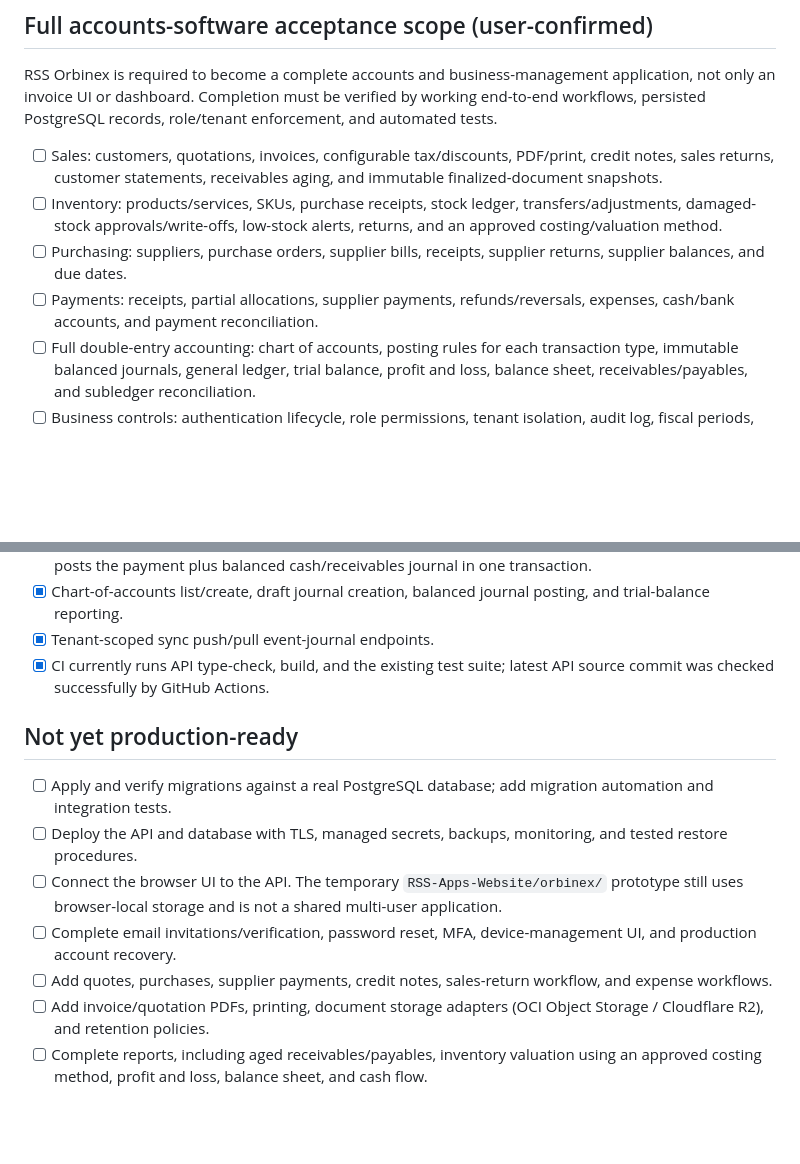
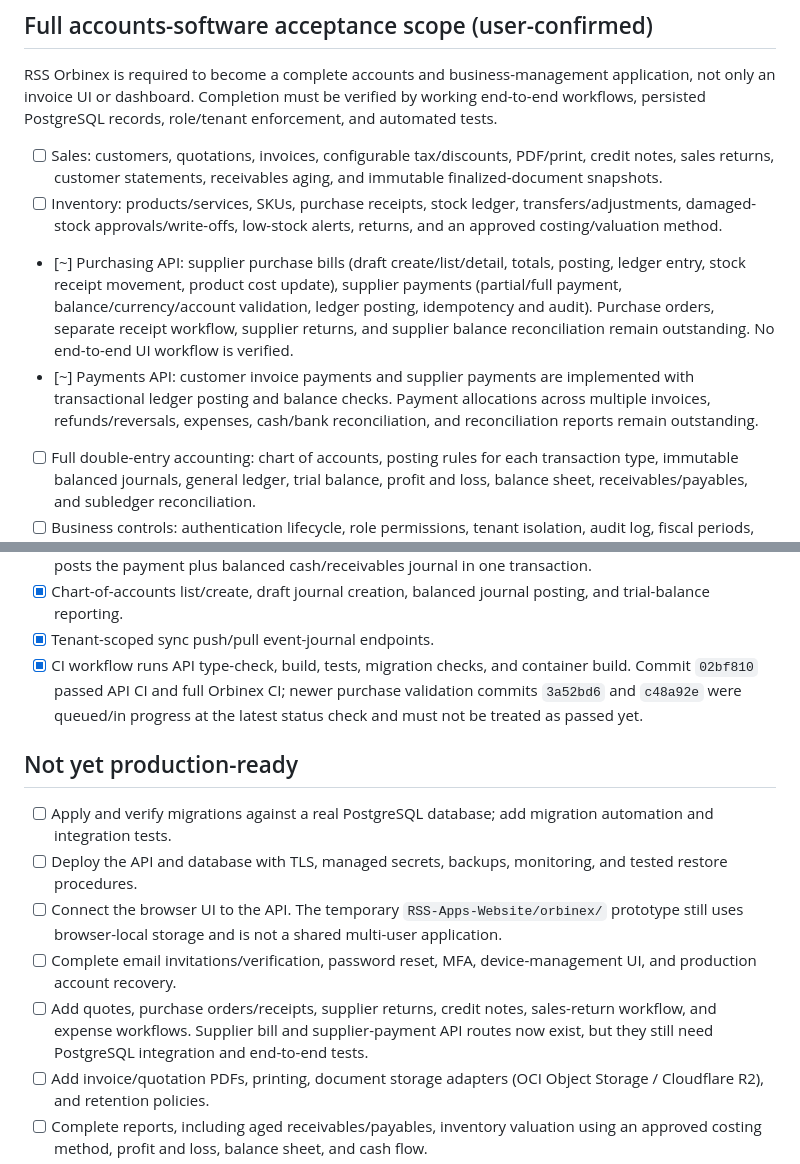
Before and after one commit to riyazamra1/RSS-Orbinex, a Markdown page: IMPLEMENTATION_STATUS.md, 2 parts joined by grey strips. Rendered like a GitHub page; blank space fills up the shorter version.

Commit message:
Update Orbinex implementation tracker for purchasing APIs

```diff
--- a/IMPLEMENTATION_STATUS.md
+++ b/IMPLEMENTATION_STATUS.md
@@ -20,8 +20,8 @@ RSS Orbinex is required to become a complete accounts and business-management ap
 
 - [ ] Sales: customers, quotations, invoices, configurable tax/discounts, PDF/print, credit notes, sales returns, customer statements, receivables aging, and immutable finalized-document snapshots.
 - [ ] Inventory: products/services, SKUs, purchase receipts, stock ledger, transfers/adjustments, damaged-stock approvals/write-offs, low-stock alerts, returns, and an approved costing/valuation method.
-- [ ] Purchasing: suppliers, purchase orders, supplier bills, receipts, supplier returns, supplier balances, and due dates.
-- [ ] Payments: receipts, partial allocations, supplier payments, refunds/reversals, expenses, cash/bank accounts, and payment reconciliation.
+- [~] Purchasing API: supplier purchase bills (draft create/list/detail, totals, posting, ledger entry, stock receipt movement, product cost update), supplier payments (partial/full payment, balance/currency/account validation, ledger posting, idempotency and audit). Purchase orders, separate receipt workflow, supplier returns, and supplier balance reconciliation remain outstanding. No end-to-end UI workflow is verified.
+- [~] Payments API: customer invoice payments and supplier payments are implemented with transactional ledger posting and balance checks. Payment allocations across multiple invoices, refunds/reversals, expenses, cash/bank reconciliation, and reconciliation reports remain outstanding.
 - [ ] Full double-entry accounting: chart of accounts, posting rules for each transaction type, immutable balanced journals, general ledger, trial balance, profit and loss, balance sheet, receivables/payables, and subledger reconciliation.
 - [ ] Business controls: authentication lifecycle, role permissions, tenant isolation, audit log, fiscal periods, exports, backup/restore, subscription limits, and secure shared API access.
 - [ ] Launch decisions still required before accounting-grade production claims: target tax jurisdiction and rules, base/multi-currency policy, inventory costing method, hosting/backup targets, and provider choices. Defaults must not be invented silently.
@@ -51,7 +51,7 @@ A module is not complete merely because a route or screen exists. It must pass i
 - [x] Customer payment list/record APIs. Receiving a payment validates the remaining invoice balance and posts the payment plus balanced cash/receivables journal in one transaction.
 - [x] Chart-of-accounts list/create, draft journal creation, balanced journal posting, and trial-balance reporting.
 - [x] Tenant-scoped sync push/pull event-journal endpoints.
-- [x] CI currently runs API type-check, build, and the existing test suite; latest API source commit was checked successfully by GitHub Actions.
+- [x] CI workflow runs API type-check, build, tests, migration checks, and container build. Commit `02bf810` passed API CI and full Orbinex CI; newer purchase validation commits `3a52bd6` and `c48a92e` were queued/in progress at the latest status check and must not be treated as passed yet.
 
 ## Not yet production-ready
 
@@ -59,7 +59,7 @@ A module is not complete merely because a route or screen exists. It must pass i
 - [ ] Deploy the API and database with TLS, managed secrets, backups, monitoring, and tested restore procedures.
 - [ ] Connect the browser UI to the API. The temporary `RSS-Apps-Website/orbinex/` prototype still uses browser-local storage and is not a shared multi-user application.
 - [ ] Complete email invitations/verification, password reset, MFA, device-management UI, and production account recovery.
-- [ ] Add quotes, purchases, supplier payments, credit notes, sales-return workflow, and expense workflows.
+- [ ] Add quotes, purchase orders/receipts, supplier returns, credit notes, sales-return workflow, and expense workflows. Supplier bill and supplier-payment API routes now exist, but they still need PostgreSQL integration and end-to-end tests.
 - [ ] Add invoice/quotation PDFs, printing, document storage adapters (OCI Object Storage / Cloudflare R2), and retention policies.
 - [ ] Complete reports, including aged receivables/payables, inventory valuation using an approved costing method, profit and loss, balance sheet, and cash flow.
 - [ ] Implement subscription plans, billing integration, tenant limits, platform administration, and server-side entitlement enforcement.
```
Also changed, not shown: other parts of IMPLEMENTATION_STATUS.md (+1 -1 lines).
